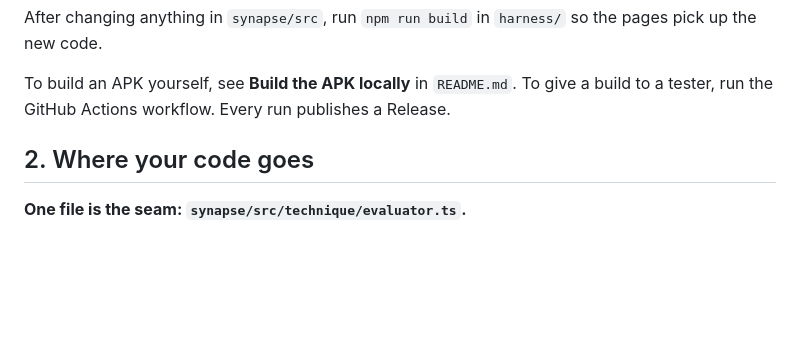
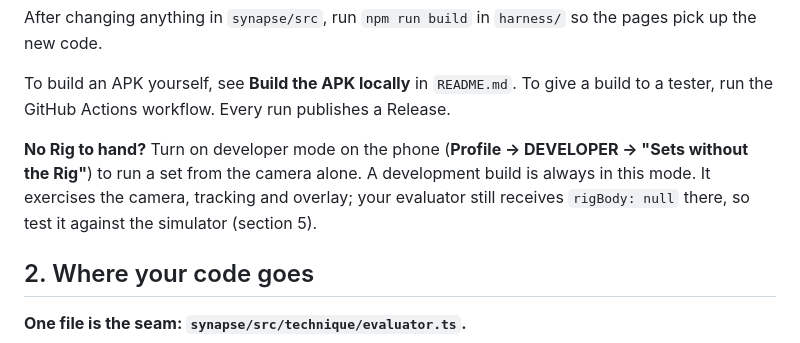
Before and after one commit to Eye172/synapse-app-v1, a Markdown page: HANDOFF.md, the part around the change. Rendered like a GitHub page; blank space fills up the shorter version.

```diff
--- a/HANDOFF.md
+++ b/HANDOFF.md
@@ -32,6 +32,8 @@ pages pick up the new code.
 
 To build an APK yourself, see **Build the APK locally** in `README.md`. To give a
 build to a tester, run the GitHub Actions workflow. Every run publishes a Release.
+
+**No Rig to hand?** Turn on developer mode on the phone (**Profile → DEVELOPER → "Sets without the Rig"**) to run a set from the camera alone. A development build is always in this mode. It exercises the camera, tracking and overlay; your evaluator still receives `rigBody: null` there, so test it against the simulator (section 5).
 
 ## 2. Where your code goes
 
```
Also changed, not shown: README.md (+37 -3 lines), TESTING.md (+2 -0 lines).
